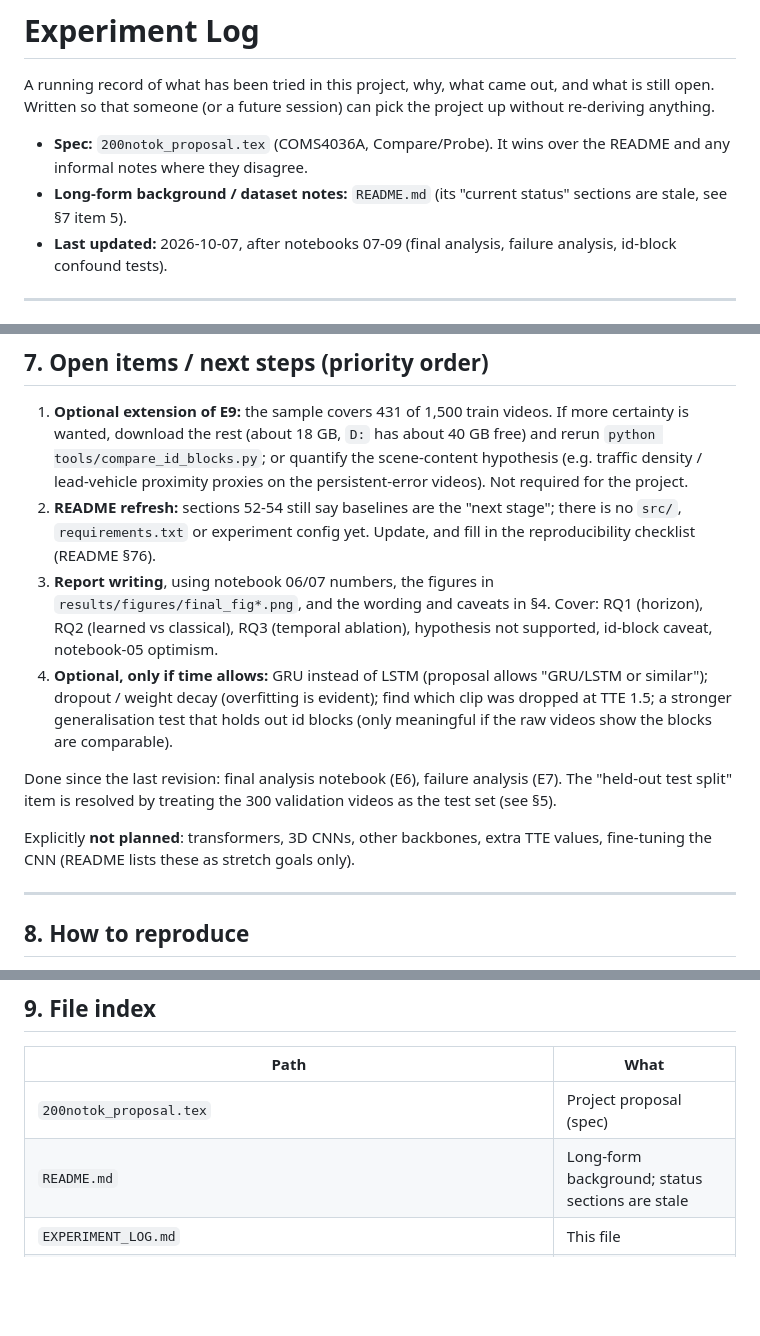
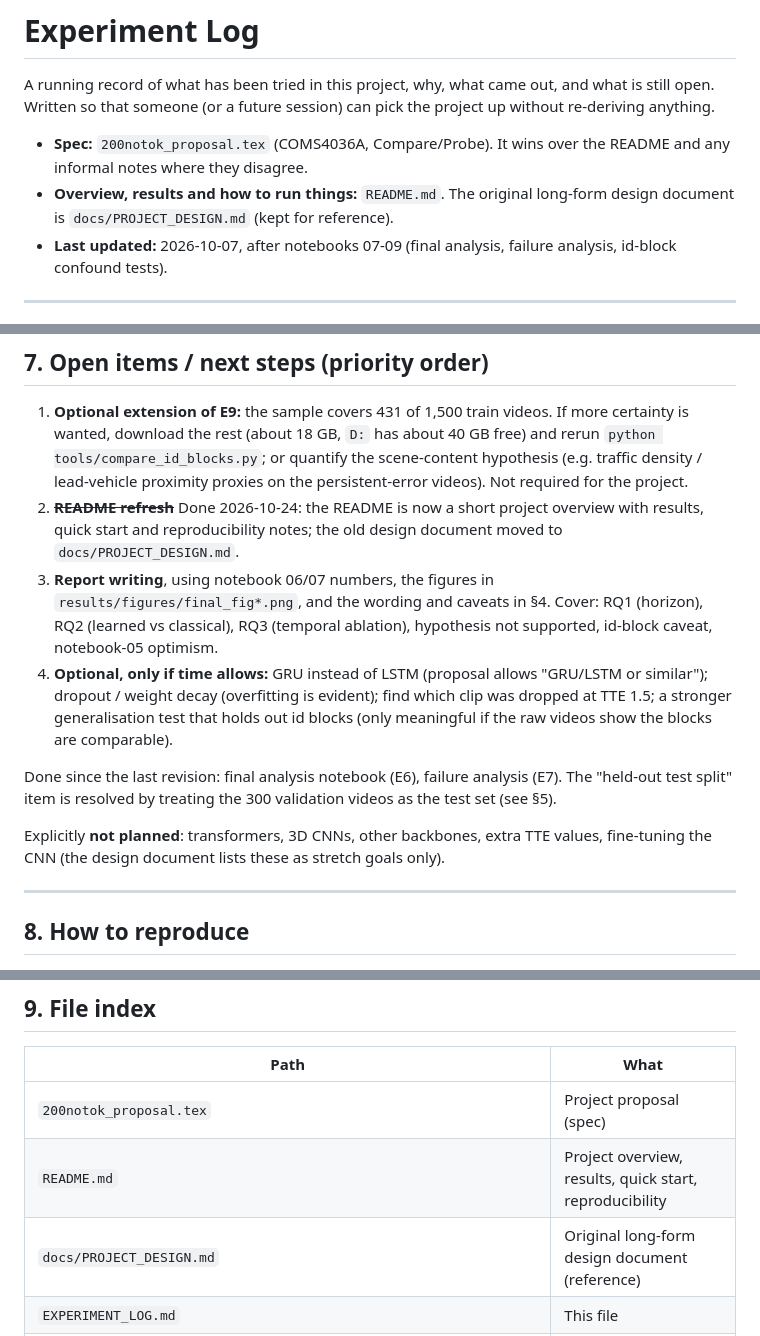
Before and after one commit to RameezAtif/nexar-collision-prediction, a Markdown page: EXPERIMENT_LOG.md, 3 parts joined by grey strips. GitHub-like rendering; blank space fills up the shorter version.

Commit message:
log: point to the new readme and design doc

```diff
--- a/EXPERIMENT_LOG.md
+++ b/EXPERIMENT_LOG.md
@@ -4,7 +4,7 @@ A running record of what has been tried in this project, why, what came out, and
 Written so that someone (or a future session) can pick the project up without re-deriving anything.
 
 - **Spec:** `200notok_proposal.tex` (COMS4036A, Compare/Probe). It wins over the README and any informal notes where they disagree.
-- **Long-form background / dataset notes:** `README.md` (its "current status" sections are stale, see §7 item 5).
+- **Overview, results and how to run things:** `README.md`. The original long-form design document is `docs/PROJECT_DESIGN.md` (kept for reference).
 - **Last updated:** 2026-10-07, after notebooks 07-09 (final analysis, failure analysis, id-block confound tests).
 
 ---
@@ -331,13 +331,13 @@ Suggested wording for the report: *"Pretrained CNN features separate the collisi
 ## 7. Open items / next steps (priority order)
 
 1. **Optional extension of E9:** the sample covers 431 of 1,500 train videos. If more certainty is wanted, download the rest (about 18 GB, `D:` has about 40 GB free) and rerun `python tools/compare_id_blocks.py`; or quantify the scene-content hypothesis (e.g. traffic density / lead-vehicle proximity proxies on the persistent-error videos). Not required for the project.
-2. **README refresh:** sections 52-54 still say baselines are the "next stage"; there is no `src/`, `requirements.txt` or experiment config yet. Update, and fill in the reproducibility checklist (README §76).
+2. ~~**README refresh**~~ Done 2026-10-24: the README is now a short project overview with results, quick start and reproducibility notes; the old design document moved to `docs/PROJECT_DESIGN.md`.
 3. **Report writing**, using notebook 06/07 numbers, the figures in `results/figures/final_fig*.png`, and the wording and caveats in §4. Cover: RQ1 (horizon), RQ2 (learned vs classical), RQ3 (temporal ablation), hypothesis not supported, id-block caveat, notebook-05 optimism.
 4. **Optional, only if time allows:** GRU instead of LSTM (proposal allows "GRU/LSTM or similar"); dropout / weight decay (overfitting is evident); find which clip was dropped at TTE 1.5; a stronger generalisation test that holds out id blocks (only meaningful if the raw videos show the blocks are comparable).
 
 Done since the last revision: final analysis notebook (E6), failure analysis (E7). The "held-out test split" item is resolved by treating the 300 validation videos as the test set (see §5).
 
-Explicitly **not planned**: transformers, 3D CNNs, other backbones, extra TTE values, fine-tuning the CNN (README lists these as stretch goals only).
+Explicitly **not planned**: transformers, 3D CNNs, other backbones, extra TTE values, fine-tuning the CNN (the design document lists these as stretch goals only).
 
 ---
 
@@ -367,7 +367,8 @@ Model checkpoints (`*.pt`) are gitignored; notebook 05 writes them to `results/`
 | Path | What |
 |---|---|
 | `200notok_proposal.tex` | Project proposal (spec) |
-| `README.md` | Long-form background; status sections are stale |
+| `README.md` | Project overview, results, quick start, reproducibility |
+| `docs/PROJECT_DESIGN.md` | Original long-form design document (reference) |
 | `EXPERIMENT_LOG.md` | This file |
 | `notebooks/01-03` | Exploration, video inspection, clip sampling and split |
 | `notebooks/04_baselines.ipynb` | Naive + optical flow |
```
